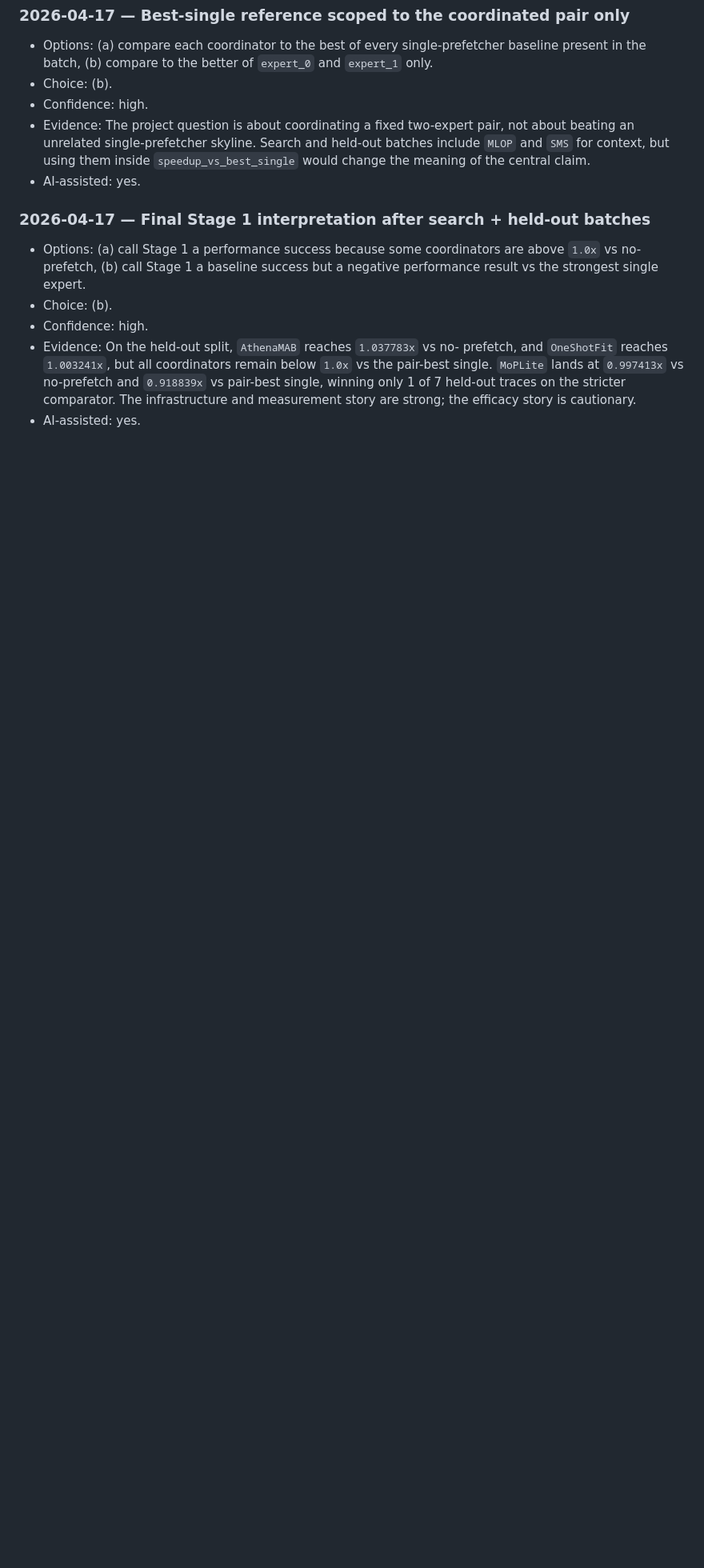
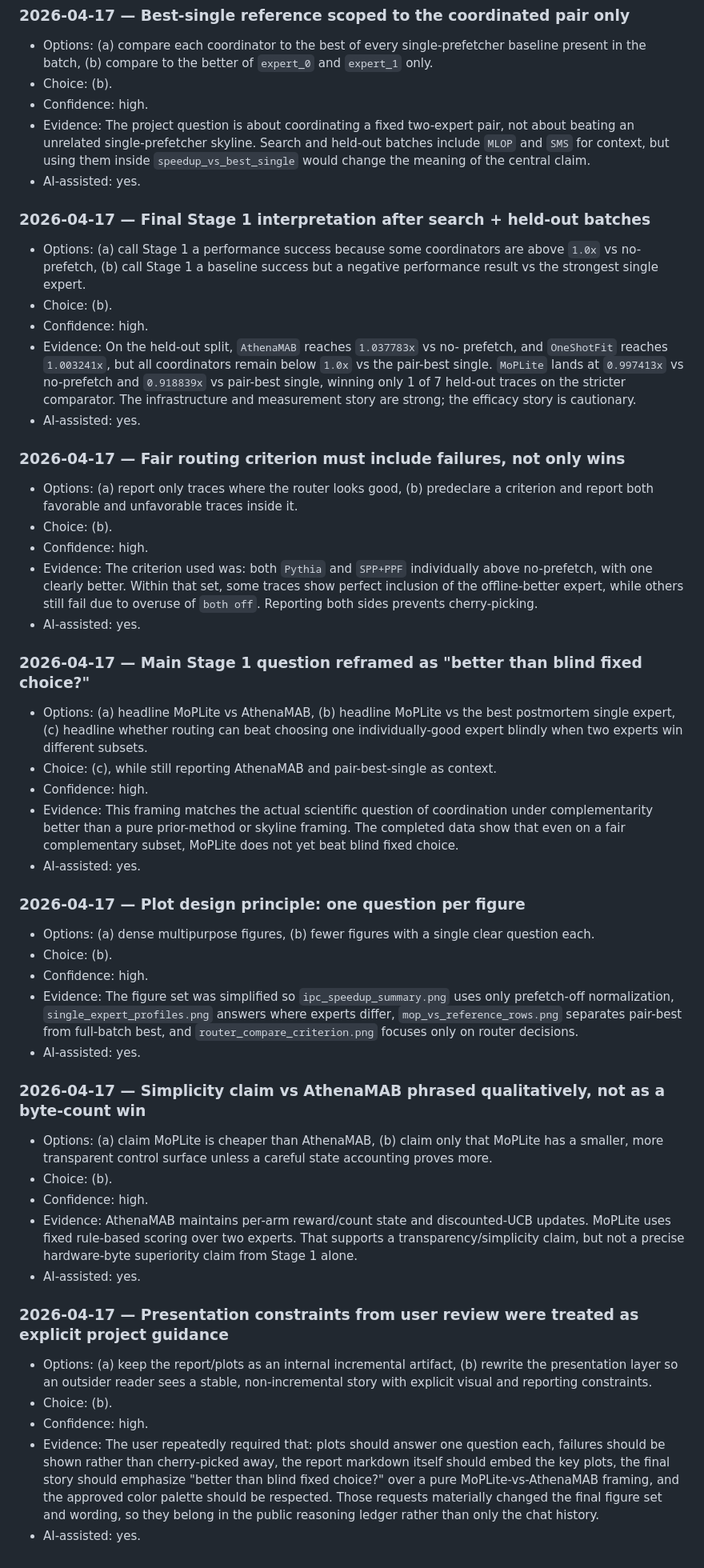
Before and after one commit to GithuBarry/Mixture-of-Prefetchers, a Markdown page: docs/operational/transparency_log.md, the part around the change. Shown at 80% size. GitHub-like rendering; blank space fills up the shorter version.

Commit message:
docs(logs): finalize research and transparency notes

```diff
--- a/docs/operational/transparency_log.md
+++ b/docs/operational/transparency_log.md
@@ -185,3 +185,64 @@ Format:
   traces on the stricter comparator. The infrastructure and measurement story
   are strong; the efficacy story is cautionary.
 - AI-assisted: yes.
+
+### 2026-04-17 — Fair routing criterion must include failures, not only wins
+- Options: (a) report only traces where the router looks good, (b) predeclare a
+  criterion and report both favorable and unfavorable traces inside it.
+- Choice: (b).
+- Confidence: high.
+- Evidence: The criterion used was: both `Pythia` and `SPP+PPF` individually
+  above no-prefetch, with one clearly better. Within that set, some traces show
+  perfect inclusion of the offline-better expert, while others still fail due to
+  overuse of `both off`. Reporting both sides prevents cherry-picking.
+- AI-assisted: yes.
+
+### 2026-04-17 — Main Stage 1 question reframed as "better than blind fixed choice?"
+- Options: (a) headline MoPLite vs AthenaMAB, (b) headline MoPLite vs the best
+  postmortem single expert, (c) headline whether routing can beat choosing one
+  individually-good expert blindly when two experts win different subsets.
+- Choice: (c), while still reporting AthenaMAB and pair-best-single as context.
+- Confidence: high.
+- Evidence: This framing matches the actual scientific question of coordination
+  under complementarity better than a pure prior-method or skyline framing. The
+  completed data show that even on a fair complementary subset, MoPLite does not
+  yet beat blind fixed choice.
+- AI-assisted: yes.
+
+### 2026-04-17 — Plot design principle: one question per figure
+- Options: (a) dense multipurpose figures, (b) fewer figures with a single clear
+  question each.
+- Choice: (b).
+- Confidence: high.
+- Evidence: The figure set was simplified so `ipc_speedup_summary.png` uses only
+  prefetch-off normalization, `single_expert_profiles.png` answers where experts
+  differ, `mop_vs_reference_rows.png` separates pair-best from full-batch best,
+  and `router_compare_criterion.png` focuses only on router decisions.
+- AI-assisted: yes.
+
+### 2026-04-17 — Simplicity claim vs AthenaMAB phrased qualitatively, not as a byte-count win
+- Options: (a) claim MoPLite is cheaper than AthenaMAB, (b) claim only that
+  MoPLite has a smaller, more transparent control surface unless a careful state
+  accounting proves more.
+- Choice: (b).
+- Confidence: high.
+- Evidence: AthenaMAB maintains per-arm reward/count state and discounted-UCB
+  updates. MoPLite uses fixed rule-based scoring over two experts. That supports
+  a transparency/simplicity claim, but not a precise hardware-byte superiority
+  claim from Stage 1 alone.
+- AI-assisted: yes.
+
+### 2026-04-17 — Presentation constraints from user review were treated as explicit project guidance
+- Options: (a) keep the report/plots as an internal incremental artifact,
+  (b) rewrite the presentation layer so an outsider reader sees a stable,
+  non-incremental story with explicit visual and reporting constraints.
+- Choice: (b).
+- Confidence: high.
+- Evidence: The user repeatedly required that: plots should answer one question
+  each, failures should be shown rather than cherry-picked away, the report
+  markdown itself should embed the key plots, the final story should emphasize
+  "better than blind fixed choice?" over a pure MoPLite-vs-AthenaMAB framing,
+  and the approved color palette should be respected. Those requests materially
+  changed the final figure set and wording, so they belong in the public
+  reasoning ledger rather than only the chat history.
+- AI-assisted: yes.
```
Also changed, not shown: docs/operational/research_log.md (+0 -27 lines).
